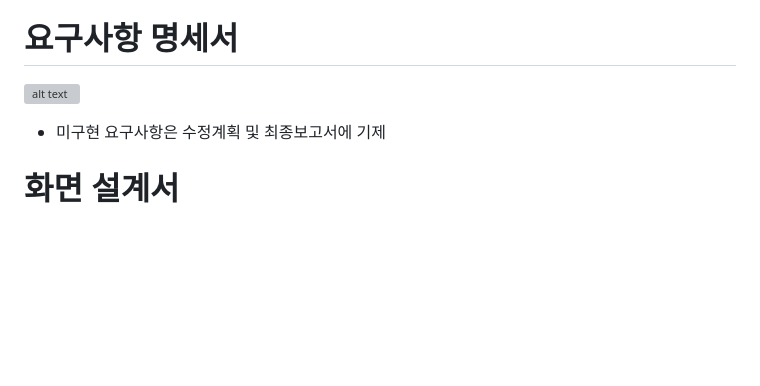
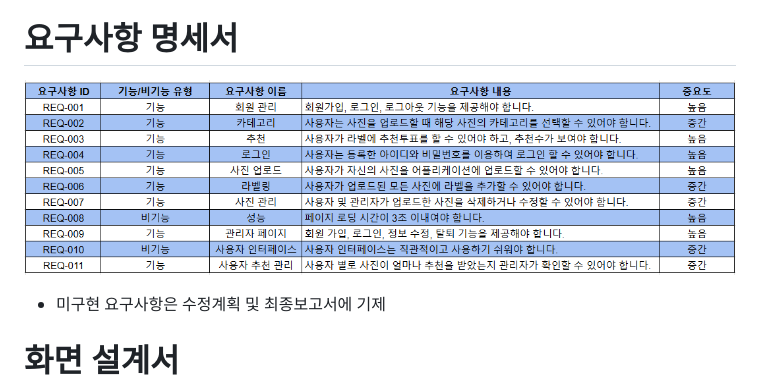
Before and after one commit to Playdata-G-DA35/-5th-GaeChu-GuessWho, a Markdown page: README.md, the part around the change. GitHub-like rendering; blank space fills up the shorter version; grey boxes are pictures that could not be loaded.

```diff
--- a/README.md
+++ b/README.md
@@ -11,7 +11,7 @@
 - 이상준 : 계정 관리 기능, 답변 기능 구현
 
 # 요구사항 명세서
- ![alt text](.readme_img/SRS.png)
+ ![alt text](./readme_img/SRS.png)
  * 미구현 요구사항은 수정계획 및 최종보고서에 기제
 
 # 화면 설계서
```
